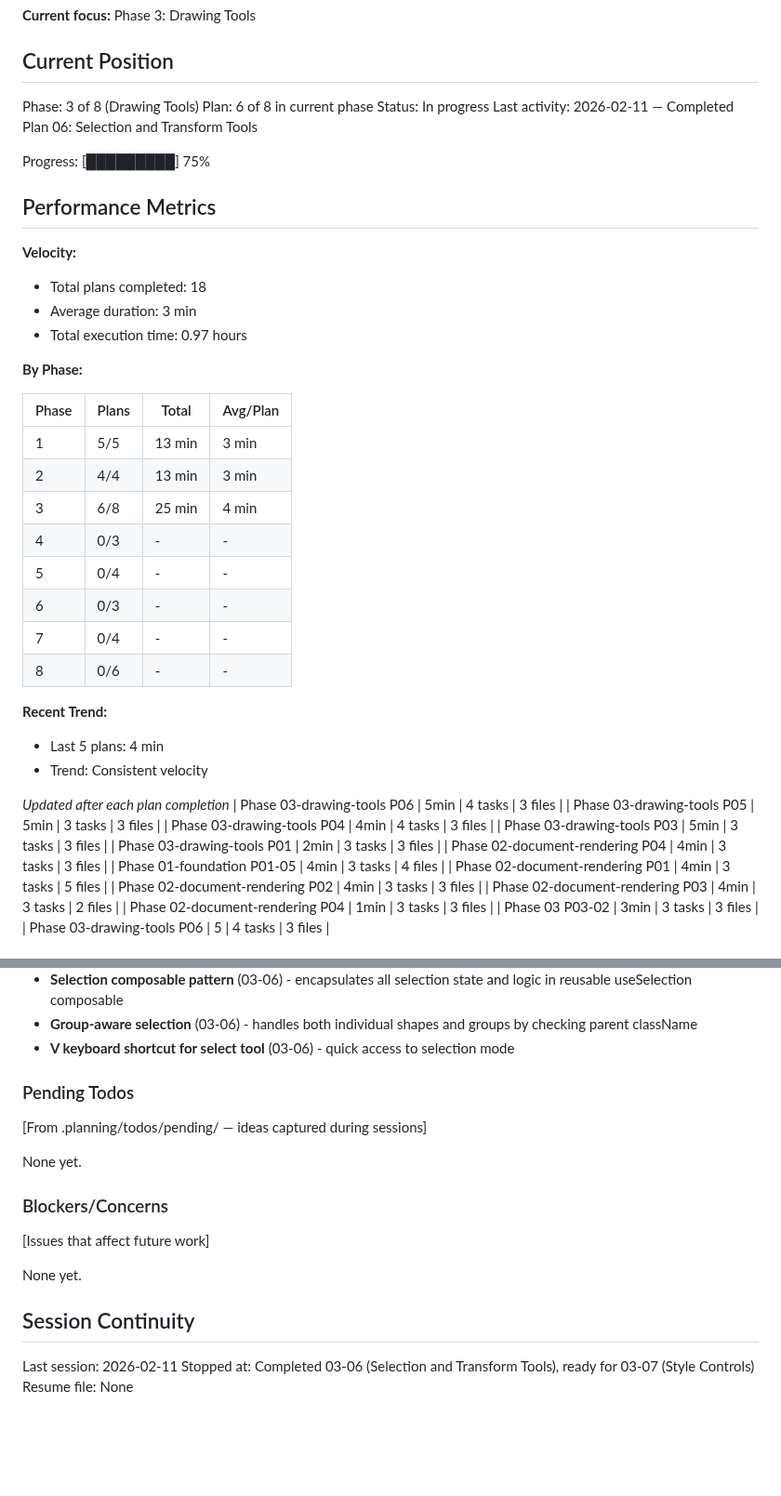
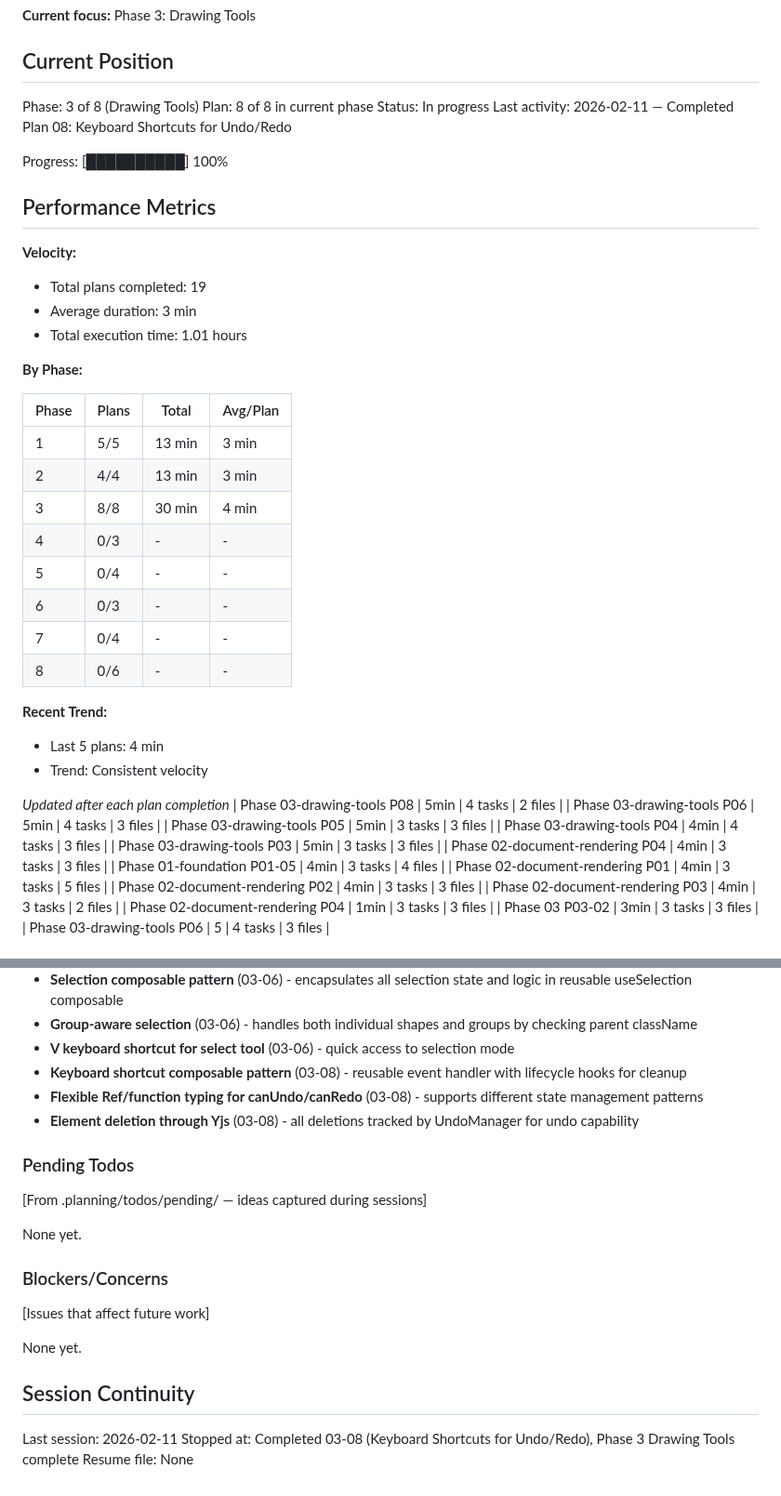
Before and after one commit to alaw989/vp-whiteboard, a Markdown page: .planning/STATE.md, 2 parts joined by grey strips. Shown at 93% size. Rendered like a GitHub page; blank space fills up the shorter version.

Commit message:
docs(03-08): complete keyboard shortcuts for undo/redo plan
- Phase 3 now 100% complete (8/8 plans)
- Created SUMMARY.md with implementation notes
- Updated STATE.md with progress and new decisions

Co-Authored-By: Claude Opus 4.6 (1M context) <noreply@anthropic.com>

```diff
--- a/.planning/STATE.md
+++ b/.planning/STATE.md
@@ -11,18 +11,18 @@ See: .planning/PROJECT.md (updated 2026-02-10)
 ## Current Position
 
 Phase: 3 of 8 (Drawing Tools)
-Plan: 6 of 8 in current phase
+Plan: 8 of 8 in current phase
 Status: In progress
-Last activity: 2026-02-11 — Completed Plan 06: Selection and Transform Tools
+Last activity: 2026-02-11 — Completed Plan 08: Keyboard Shortcuts for Undo/Redo
 
-Progress: [█████████] 75%
+Progress: [██████████] 100%
 
 ## Performance Metrics
 
 **Velocity:**
-- Total plans completed: 18
+- Total plans completed: 19
 - Average duration: 3 min
-- Total execution time: 0.97 hours
+- Total execution time: 1.01 hours
 
 **By Phase:**
 
@@ -30,7 +30,7 @@ Progress: [█████████] 75%
 |-------|-------|-------|----------|
 | 1 | 5/5 | 13 min | 3 min |
 | 2 | 4/4 | 13 min | 3 min |
-| 3 | 6/8 | 25 min | 4 min |
+| 3 | 8/8 | 30 min | 4 min |
 | 4 | 0/3 | - | - |
 | 5 | 0/4 | - | - |
 | 6 | 0/3 | - | - |
@@ -42,11 +42,11 @@ Progress: [█████████] 75%
 - Trend: Consistent velocity
 
 *Updated after each plan completion*
+| Phase 03-drawing-tools P08 | 5min | 4 tasks | 2 files |
 | Phase 03-drawing-tools P06 | 5min | 4 tasks | 3 files |
 | Phase 03-drawing-tools P05 | 5min | 3 tasks | 3 files |
 | Phase 03-drawing-tools P04 | 4min | 4 tasks | 3 files |
 | Phase 03-drawing-tools P03 | 5min | 3 tasks | 3 files |
-| Phase 03-drawing-tools P01 | 2min | 3 tasks | 3 files |
 | Phase 02-document-rendering P04 | 4min | 3 tasks | 3 files |
 | Phase 01-foundation P01-05 | 4min | 3 tasks | 4 files |
 | Phase 02-document-rendering P01 | 4min | 3 tasks | 5 files |
@@ -109,6 +109,9 @@ Recent decisions affecting current work:
 - **Selection composable pattern** (03-06) - encapsulates all selection state and logic in reusable useSelection composable
 - **Group-aware selection** (03-06) - handles both individual shapes and groups by checking parent className
 - **V keyboard shortcut for select tool** (03-06) - quick access to selection mode
+- **Keyboard shortcut composable pattern** (03-08) - reusable event handler with lifecycle hooks for cleanup
+- **Flexible Ref/function typing for canUndo/canRedo** (03-08) - supports different state management patterns
+- **Element deletion through Yjs** (03-08) - all deletions tracked by UndoManager for undo capability
 
 ### Pending Todos
 
@@ -125,5 +128,5 @@ None yet.
 ## Session Continuity
 
 Last session: 2026-02-11
-Stopped at: Completed 03-06 (Selection and Transform Tools), ready for 03-07 (Style Controls)
+Stopped at: Completed 03-08 (Keyboard Shortcuts for Undo/Redo), Phase 3 Drawing Tools complete
 Resume file: None
```
Also changed, not shown: 1 other file.
